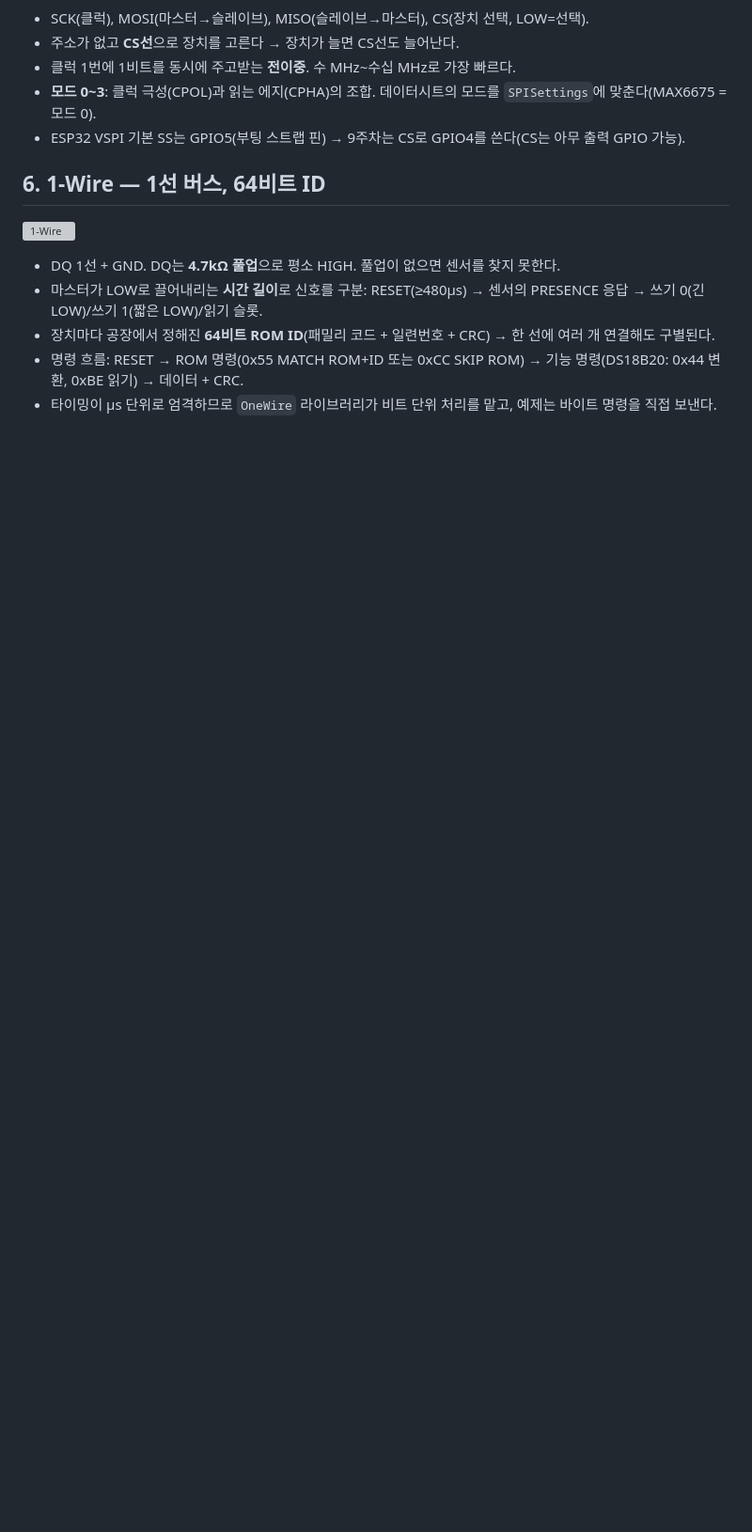
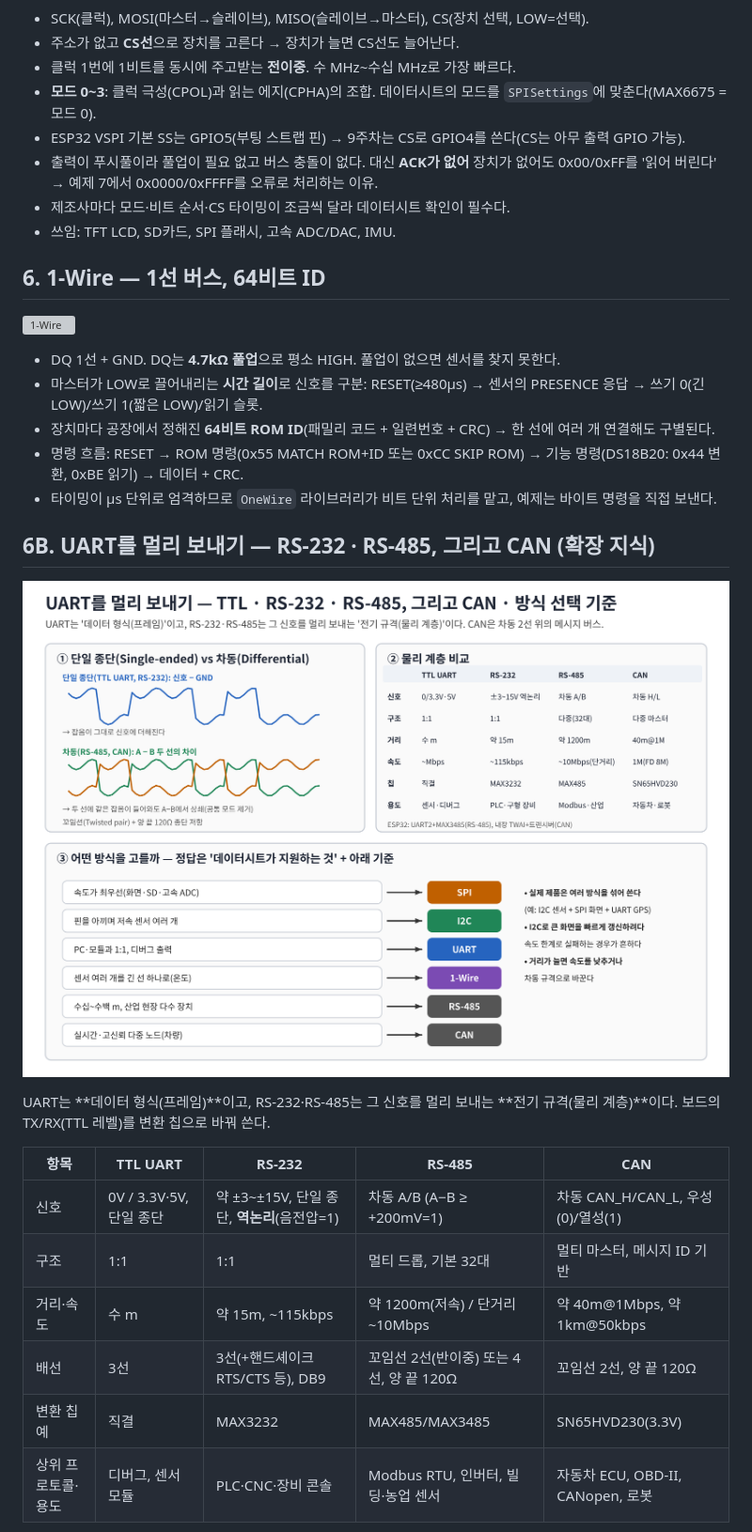
Before and after one commit to itlects/2026-2_embedded-basic, a Markdown page: week09/theory/02_serial_comm.md, the part around one of its changes. Shown at 94% size. Rendered like a GitHub page; pictures changed too: week09/images/s7_physical_layer_selection_ko.png (added); blank space fills up the shorter version; grey boxes are pictures that could not be loaded.

```diff
--- a/week09/theory/02_serial_comm.md
+++ b/week09/theory/02_serial_comm.md
@@ -74,6 +86,9 @@
 - 클럭 1번에 1비트를 동시에 주고받는 **전이중**. 수 MHz~수십 MHz로 가장 빠르다.
 - **모드 0~3**: 클럭 극성(CPOL)과 읽는 에지(CPHA)의 조합. 데이터시트의 모드를 `SPISettings`에 맞춘다(MAX6675 = 모드 0).
 - ESP32 VSPI 기본 SS는 GPIO5(부팅 스트랩 핀) → 9주차는 CS로 GPIO4를 쓴다(CS는 아무 출력 GPIO 가능).
+- 출력이 푸시풀이라 풀업이 필요 없고 버스 충돌이 없다. 대신 **ACK가 없어** 장치가 없어도 0x00/0xFF를 '읽어 버린다' → 예제 7에서 0x0000/0xFFFF를 오류로 처리하는 이유.
+- 제조사마다 모드·비트 순서·CS 타이밍이 조금씩 달라 데이터시트 확인이 필수다.
+- 쓰임: TFT LCD, SD카드, SPI 플래시, 고속 ADC/DAC, IMU.
 
 ## 6. 1-Wire — 1선 버스, 64비트 ID
 
@@ -84,3 +99,19 @@
 - 장치마다 공장에서 정해진 **64비트 ROM ID**(패밀리 코드 + 일련번호 + CRC) → 한 선에 여러 개 연결해도 구별된다.
 - 명령 흐름: RESET → ROM 명령(0x55 MATCH ROM+ID 또는 0xCC SKIP ROM) → 기능 명령(DS18B20: 0x44 변환, 0xBE 읽기) → 데이터 + CRC.
 - 타이밍이 µs 단위로 엄격하므로 `OneWire` 라이브러리가 비트 단위 처리를 맡고, 예제는 바이트 명령을 직접 보낸다.
+
+## 6B. UART를 멀리 보내기 — RS-232 · RS-485, 그리고 CAN (확장 지식)
+
+![물리 계층과 선택 기준](../images/s7_physical_layer_selection_ko.png)
+
+UART는 **데이터 형식(프레임)**이고, RS-232·RS-485는 그 신호를 멀리 보내는 **전기 규격(물리 계층)**이다. 보드의 TX/RX(TTL 레벨)를 변환 칩으로 바꿔 쓴다.
+
+| 항목 | TTL UART | RS-232 | RS-485 | CAN |
+|---|---|---|---|---|
+| 신호 | 0V / 3.3V·5V, 단일 종단 | 약 ±3~±15V, 단일 종단, **역논리**(음전압=1) | 차동 A/B (A−B ≥ +200mV=1) | 차동 CAN_H/CAN_L, 우성(0)/열성(1) |
+| 구조 | 1:1 | 1:1 | 멀티 드롭, 기본 32대 | 멀티 마스터, 메시지 ID 기반 |
+| 거리·속도 | 수 m | 약 15m, ~115kbps | 약 1200m(저속) / 단거리 ~10Mbps | 약 40m@1Mbps, 약 1km@50kbps |
+| 배선 | 3선 | 3선(+핸드셰이크 RTS/CTS 등), DB9 | 꼬임선 2선(반이중) 또는 4선, 양 끝 120Ω | 꼬임선 2선, 양 끝 120Ω |
+| 변환 칩 예 | 직결 | MAX3232 | MAX485/MAX3485 | SN65HVD230(3.3V) |
+| 상위 프로토콜·용도 | 디버그, 센서 모듈 | PLC·CNC·장비 콘솔 | Modbus RTU, 인버터, 빌딩·농업 센서 | 자동차 ECU, OBD-II, CANopen, 로봇 |
+
```
Also changed, not shown: other parts of week09/theory/02_serial_comm.md (+35 -2 lines), week09/images/s2_serial_compare_ko.png, 3 other files.
